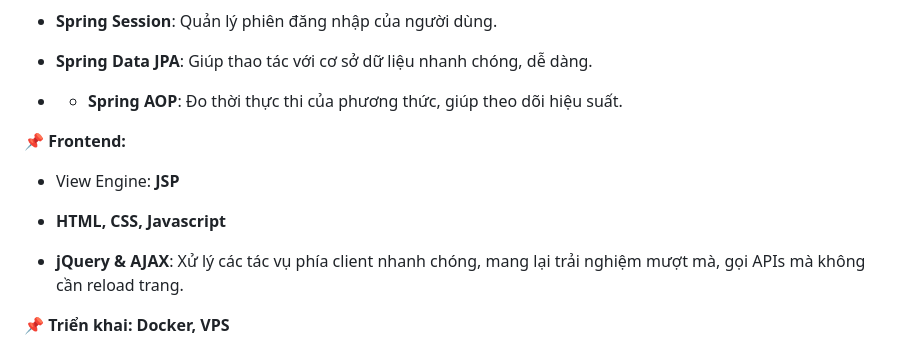
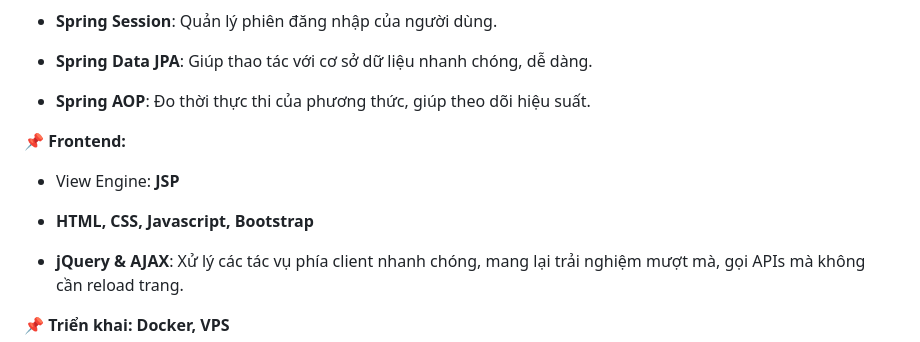
Before and after one commit to lhggiang/Java_MobileShop, a Markdown page: README.md, the part around one of its changes. Rendered like a GitHub page.

```diff
--- a/README.md
+++ b/README.md
@@ -29,13 +29,13 @@ Database: **MySQL**
 
 - **Spring Data JPA**: Giúp thao tác với cơ sở dữ liệu nhanh chóng, dễ dàng.
 
-- - **Spring AOP**: Đo thời thực thi của phương thức, giúp theo dõi hiệu suất.
+- **Spring AOP**: Đo thời thực thi của phương thức, giúp theo dõi hiệu suất.
 
 📌 **Frontend:**
 
 - View Engine: **JSP**
 
-- **HTML, CSS, Javascript**
+- **HTML, CSS, Javascript, Bootstrap**
 
 - **jQuery & AJAX**: Xử lý các tác vụ phía client nhanh chóng, mang lại trải nghiệm mượt mà, gọi APIs mà không cần reload trang.
 
```
Also changed, not shown: other parts of README.md (+3 -3 lines).
